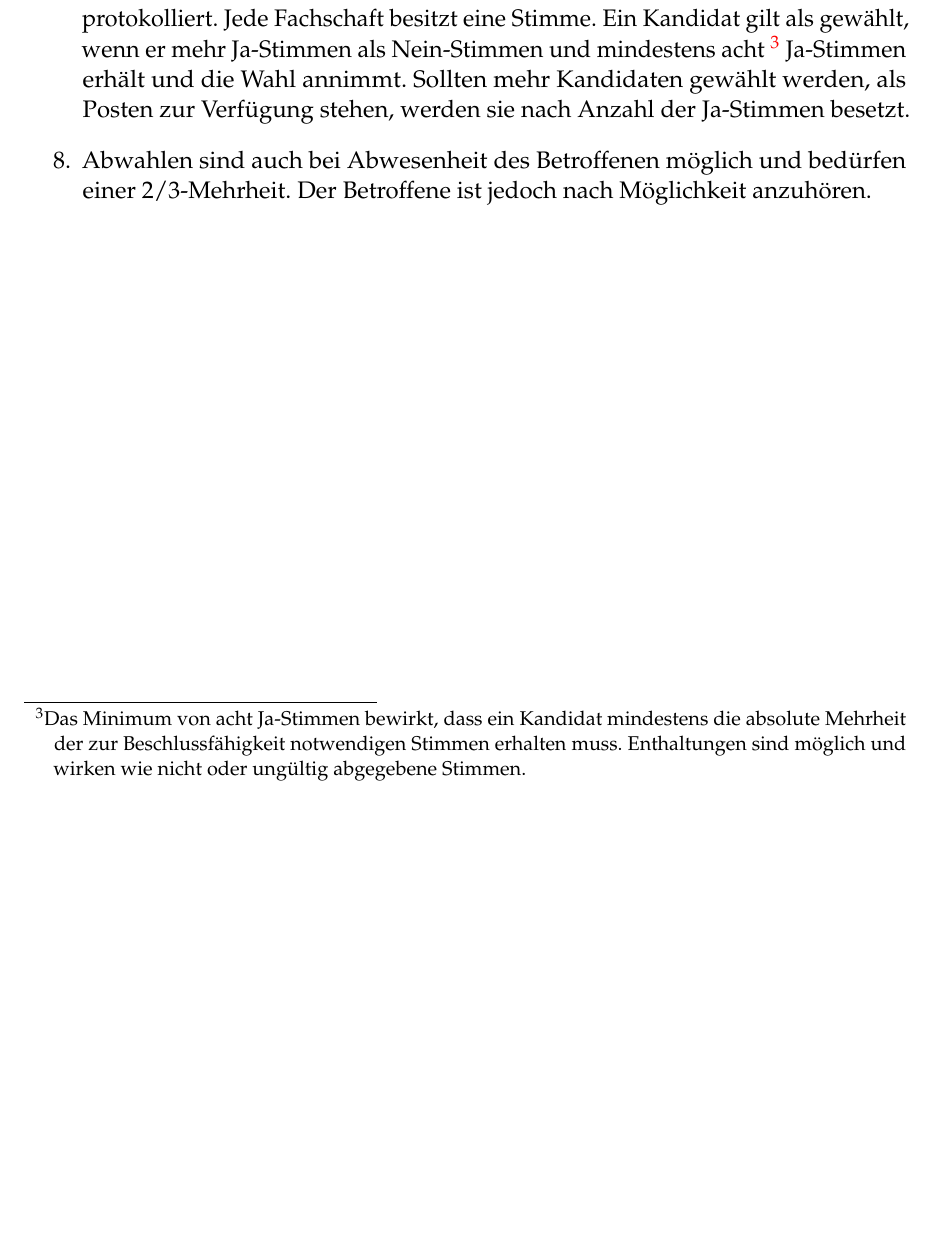
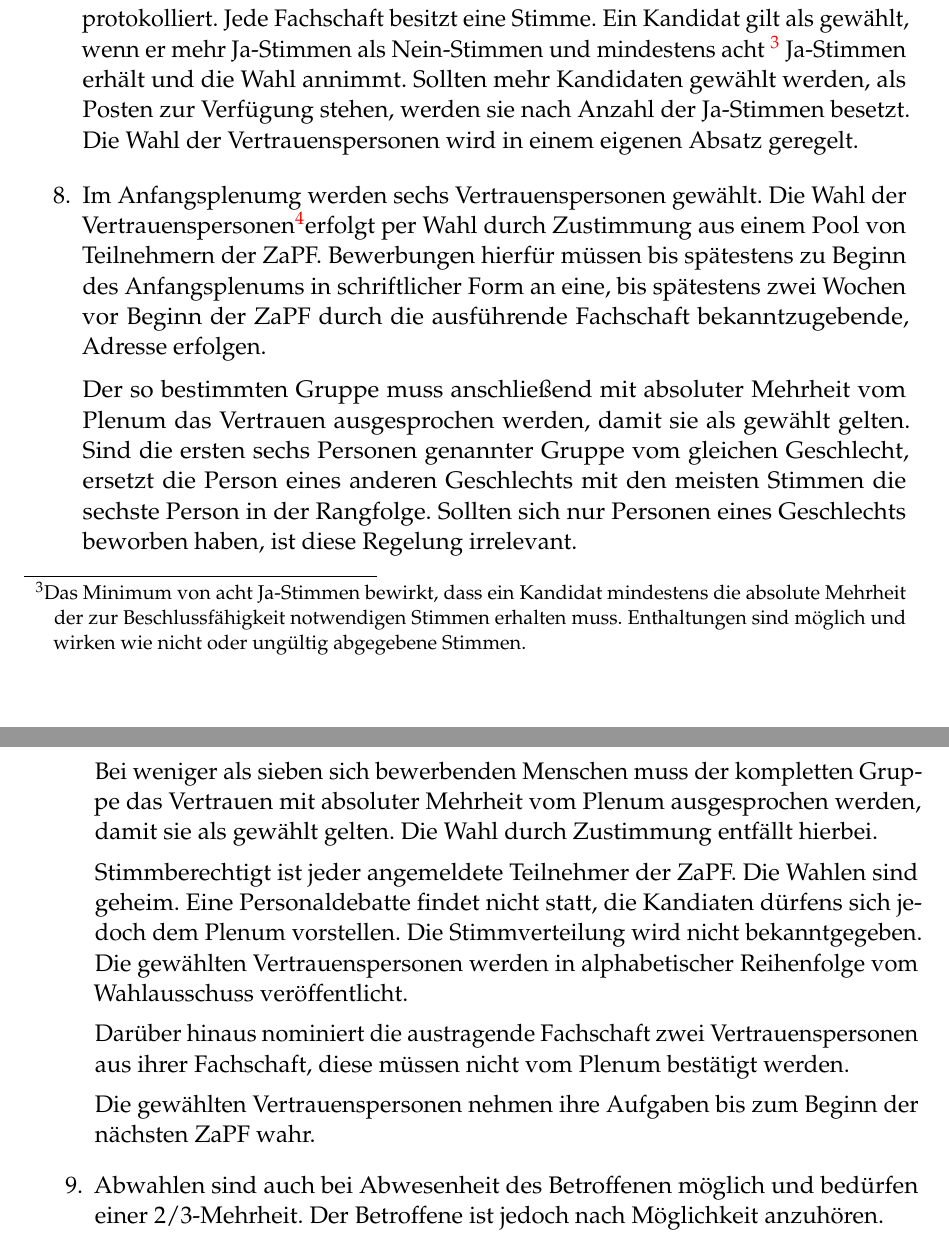
Before and after one commit to ZaPF/Geschaeftsordnung_ZaPF, a LaTeX document (GO.tex): part of page 5 of 5 before the commit and two parts of pages 5 and 6 of 6 after it, the two joined at a grey line, cut so that both start at the same text, the shorter picture padded with empty space. Compiled offline with pdfLaTeX; an older LaTeX class or package is replaced by its successor.

Commit message:
Wahl der Vertrauenspersonen dem Abschnitt Ablauf des Plenums hinzugefuegt.
Wahlmodus fuer Vertrauenspersonen dem Abschnitt Beschluesse und Wahlen
hinzugefuegt.

```diff
--- a/GO.tex
+++ b/GO.tex
@@ -147,9 +148,40 @@ inhaltliche Gegenrede beinhaltet eine Begründung.}
         diskutieren. Diese Diskussion wird nicht protokolliert. Jede Fachschaft besitzt eine Stimme. Ein Kandidat gilt als gewählt,
         wenn er mehr Ja-Stimmen als Nein-Stimmen und mindestens acht \footnote{Das Minimum von acht Ja-Stimmen bewirkt, dass ein Kandidat mindestens
         die absolute Mehrheit der zur Beschlussfähigkeit notwendigen Stimmen erhalten
-        muss. Enthaltungen sind möglich und wirken wie nicht oder ungültig abgegebene Stimmen.}  Ja-Stimmen erhält und die Wahl
+        muss. Enthaltungen sind möglich und wirken wie nicht oder ungültig abgegebene Stimmen.} Ja-Stimmen erhält und die Wahl
         annimmt. Sollten mehr Kandidaten gewählt werden, als Posten zur
         Verfügung stehen, werden sie nach Anzahl der Ja-Stimmen besetzt.
+        Die Wahl der Vertrauenspersonen wird in einem eigenen Absatz geregelt.
+
+  \item Im Anfangsplenumg werden sechs Vertrauenspersonen gewählt.
+        Die Wahl der Vertrauenspersonen\footnotemark erfolgt per Wahl durch Zustimmung aus
+        einem Pool von Teilnehmern der ZaPF. Bewerbungen hierfür müssen bis spätestens zu Beginn
+        des Anfangsplenums in schriftlicher Form an eine, bis spätestens zwei Wochen vor
+        Beginn der ZaPF durch die ausführende Fachschaft bekanntzugebende, Adresse erfolgen.
+
+        Der so bestimmten Gruppe muss anschließend mit absoluter Mehrheit vom Plenum
+        das Vertrauen ausgesprochen werden, damit sie als gewählt gelten.
+        Sind die ersten sechs Personen genannter Gruppe vom gleichen Geschlecht,
+        ersetzt die Person eines anderen Geschlechts mit den meisten Stimmen die
+        sechste Person in der Rangfolge.
+        Sollten sich nur Personen eines Geschlechts beworben haben, ist diese Regelung irrelevant.
+
+        Bei weniger als sieben sich bewerbenden Menschen muss der kompletten Gruppe
+        das Vertrauen mit absoluter Mehrheit vom Plenum ausgesprochen werden,
+        damit sie als gewählt gelten. Die Wahl durch Zustimmung entfällt hierbei.
+
+        Stimmberechtigt ist jeder angemeldete Teilnehmer der ZaPF.
+        Die Wahlen sind geheim. Eine Personaldebatte findet nicht statt,
+        die Kandiaten dürfens sich jedoch dem Plenum vorstellen.
+        Die Stimmverteilung wird nicht bekanntgegeben. Die gewählten Vertrauenspersonen
+        werden in alphabetischer Reihenfolge vom Wahlausschuss veröffentlicht.
+
+        Darüber hinaus nominiert die austragende Fachschaft zwei Vertrauenspersonen
+        aus ihrer Fachschaft, diese müssen nicht vom Plenum bestätigt werden.
+
+        Die gewählten Vertrauenspersonen nehmen ihre Aufgaben bis zum Beginn der nächsten ZaPF wahr.
+
+        \footnotetext{\url{https://vmp.ethz.ch/zapfwiki/index.php/WiSe13_Beschl\%C3\%BCsse\#Vertrauenspersonen_.28Selbstverpflichtung.29}}
 
   \item Abwahlen sind auch bei Abwesenheit des Betroffenen möglich und bedürfen einer 2/3-Mehrheit.
         Der Betroffene ist jedoch nach Möglichkeit anzuhören.
```
Also changed, not shown: GO.tex (3 more changed lines).
